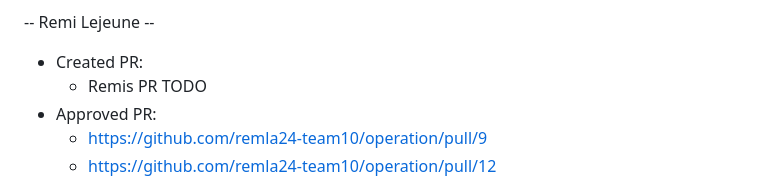
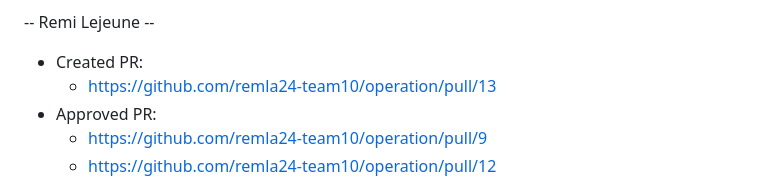
Before and after one commit to remla24-team10/operation, a Markdown page: Activity.MD, the part around the change. GitHub-like rendering.

Commit message:
Update activity

```diff
--- a/Activity.MD
+++ b/Activity.MD
@@ -116,7 +116,7 @@ Approved PR: https://github.com/janvandermeulen/REMLA-group10/pull/2
 
 -- Remi Lejeune --
 - Created PR:
-  - Remis PR TODO
+  - https://github.com/remla24-team10/operation/pull/13
 - Approved PR:
   - https://github.com/remla24-team10/operation/pull/9
   - https://github.com/remla24-team10/operation/pull/12
```
